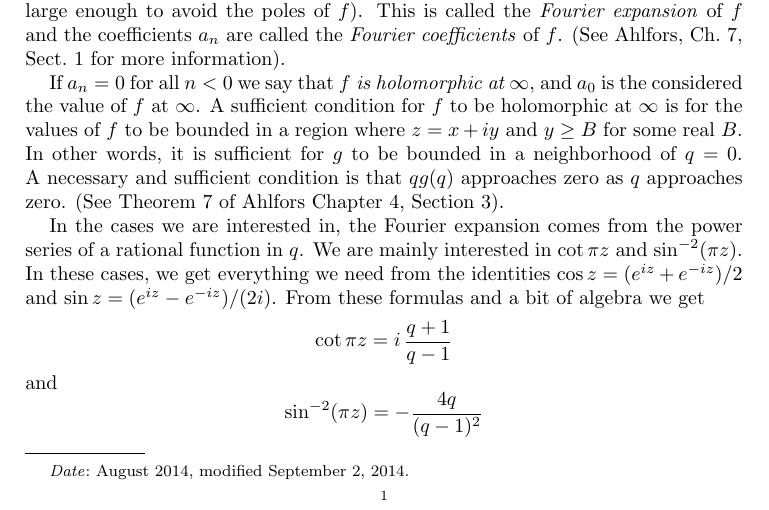
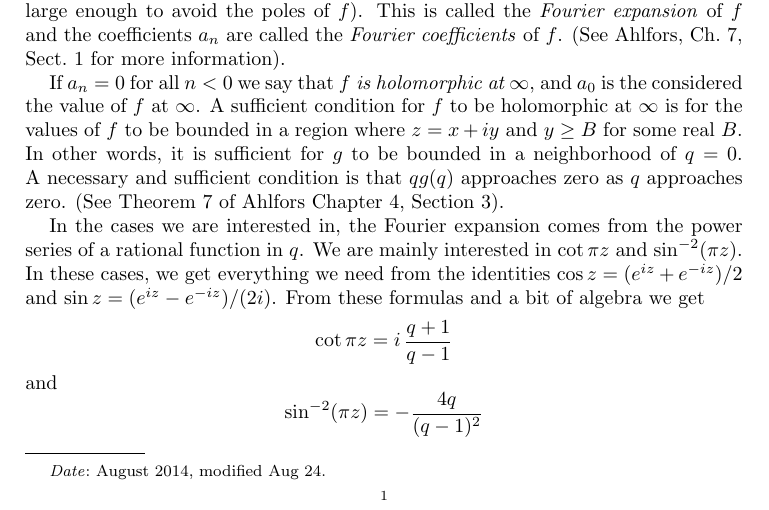
Before and after one commit to ssharif/modforms, a LaTeX paper (periodic_functions.tex): part of page 1 of 5, cut so that both start at the same text. Compiled offline with pdfLaTeX.

```diff
--- a/periodic_functions.tex
+++ b/periodic_functions.tex
@@ -52,7 +52,7 @@
 
 \author{Modular Form Study Group}
 
-\date{August 2014, modified \today}
+\date{August 2014, modified Aug 24}
 
 \maketitle
 
```
Also changed, not shown: README.md.
